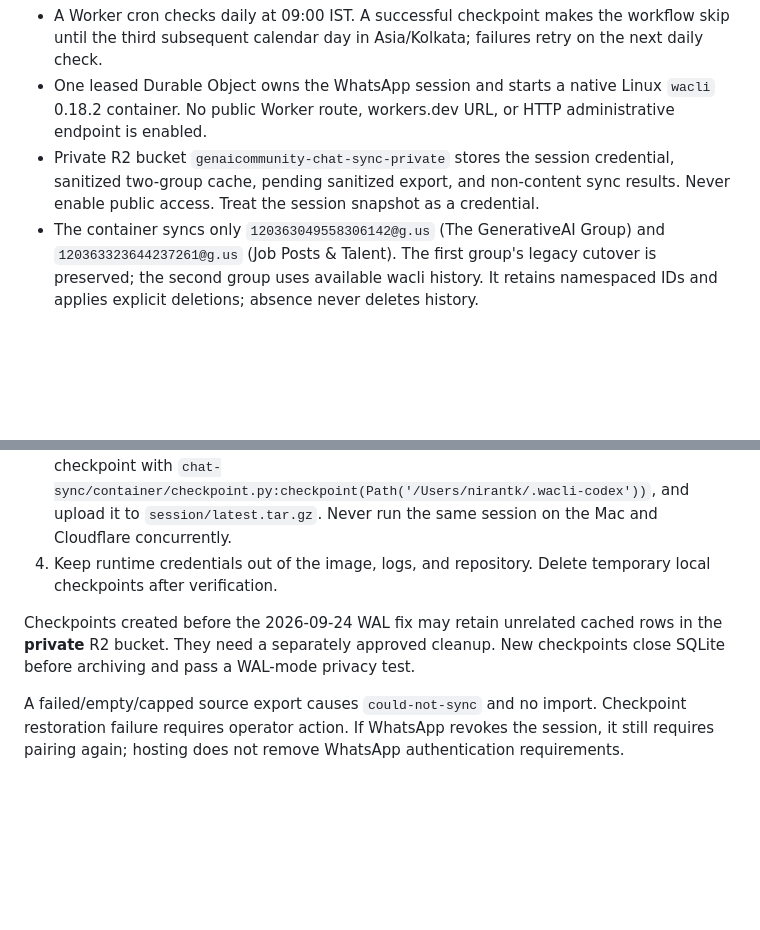
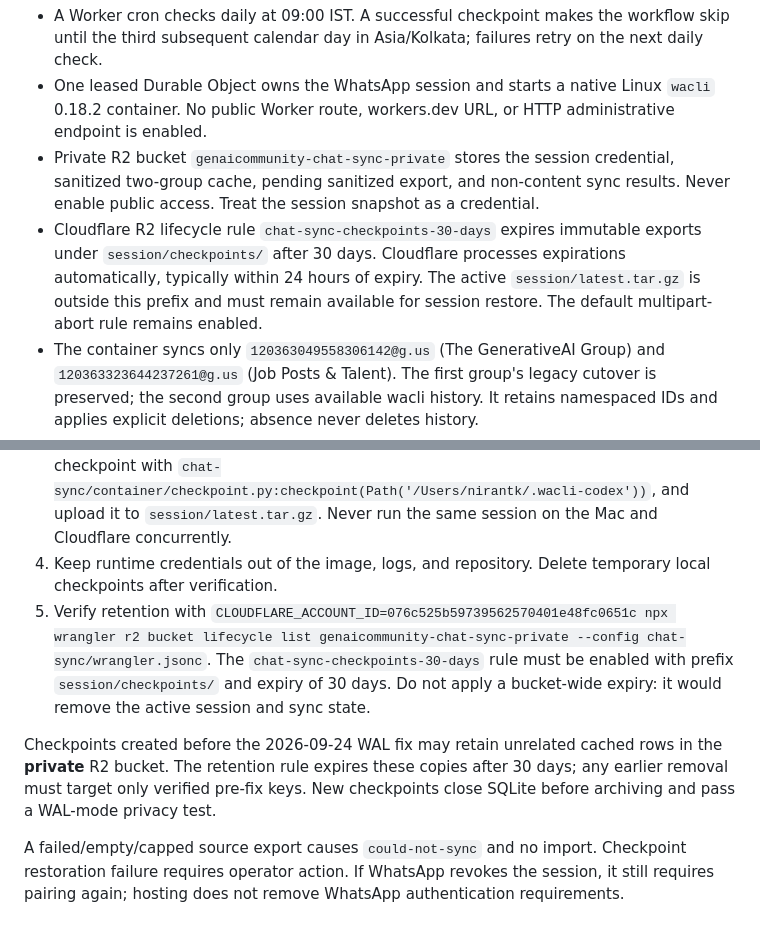
Before and after one commit to NirantK/generativeai-community-site, a Markdown page: chat-sync/README.md, 2 parts joined by grey strips. GitHub-like rendering; blank space fills up the shorter version.

Commit message:
Document 30-day Cloudflare R2 checkpoint retention

```diff
--- a/chat-sync/README.md
+++ b/chat-sync/README.md
@@ -7,6 +7,7 @@ The live preflight and authenticated two-group sync passed on 2026-09-24. Schedu
 - A Worker cron checks daily at 09:00 IST. A successful checkpoint makes the workflow skip until the third subsequent calendar day in Asia/Kolkata; failures retry on the next daily check.
 - One leased Durable Object owns the WhatsApp session and starts a native Linux `wacli` 0.18.2 container. No public Worker route, workers.dev URL, or HTTP administrative endpoint is enabled.
 - Private R2 bucket `genaicommunity-chat-sync-private` stores the session credential, sanitized two-group cache, pending sanitized export, and non-content sync results. Never enable public access. Treat the session snapshot as a credential.
+- Cloudflare R2 lifecycle rule `chat-sync-checkpoints-30-days` expires immutable exports under `session/checkpoints/` after 30 days. Cloudflare processes expirations automatically, typically within 24 hours of expiry. The active `session/latest.tar.gz` is outside this prefix and must remain available for session restore. The default multipart-abort rule remains enabled.
 - The container syncs only `120363049558306142@g.us` (The GenerativeAI Group) and `120363323644237261@g.us` (Job Posts & Talent). The first group's legacy cutover is preserved; the second group uses available wacli history. It retains namespaced IDs and applies explicit deletions; absence never deletes history.
 - The Worker writes through the D1 binding. Scheduled runs do not use Wrangler OAuth, a Mac, or an account API token. GitHub needs a deployment token only at deployment time.
 - Each per-message database batch updates its search entry atomically. Administrator hiding and group publication state survive. Last-success advances only after search-index verification. Pending exports survive import failure.
@@ -18,7 +19,8 @@ The live preflight and authenticated two-group sync passed on 2026-09-24. Schedu
 2. After a container image deployment, run authenticated preflight with `{"preflight":true}` before a controlled `{"force":true}` sync. Preflight stops the reserved container so the next run uses the updated image.
 3. If the cloud session needs replacement, stop local wacli sync processes, create a private checkpoint with `chat-sync/container/checkpoint.py:checkpoint(Path('/Users/nirantk/.wacli-codex'))`, and upload it to `session/latest.tar.gz`. Never run the same session on the Mac and Cloudflare concurrently.
 4. Keep runtime credentials out of the image, logs, and repository. Delete temporary local checkpoints after verification.
+5. Verify retention with `CLOUDFLARE_ACCOUNT_ID=076c525b59739562570401e48fc0651c npx wrangler r2 bucket lifecycle list genaicommunity-chat-sync-private --config chat-sync/wrangler.jsonc`. The `chat-sync-checkpoints-30-days` rule must be enabled with prefix `session/checkpoints/` and expiry of 30 days. Do not apply a bucket-wide expiry: it would remove the active session and sync state.
 
-Checkpoints created before the 2026-09-24 WAL fix may retain unrelated cached rows in the **private** R2 bucket. They need a separately approved cleanup. New checkpoints close SQLite before archiving and pass a WAL-mode privacy test.
+Checkpoints created before the 2026-09-24 WAL fix may retain unrelated cached rows in the **private** R2 bucket. The retention rule expires these copies after 30 days; any earlier removal must target only verified pre-fix keys. New checkpoints close SQLite before archiving and pass a WAL-mode privacy test.
 
 A failed/empty/capped source export causes `could-not-sync` and no import. Checkpoint restoration failure requires operator action. If WhatsApp revokes the session, it still requires pairing again; hosting does not remove WhatsApp authentication requirements.
```
